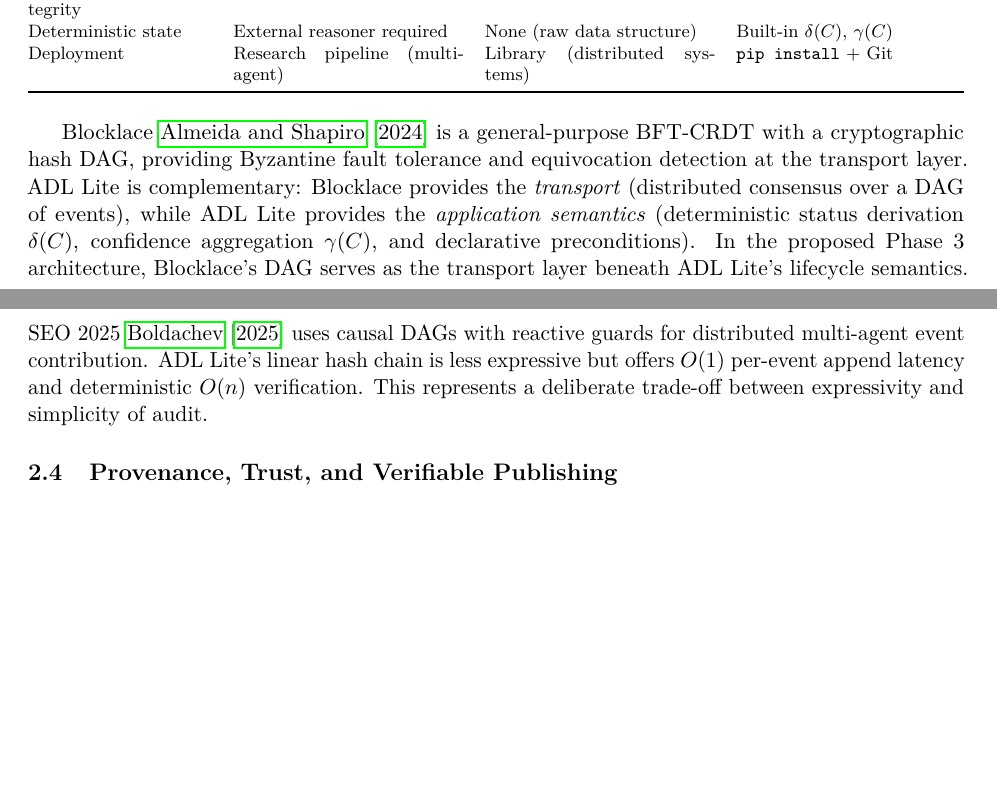
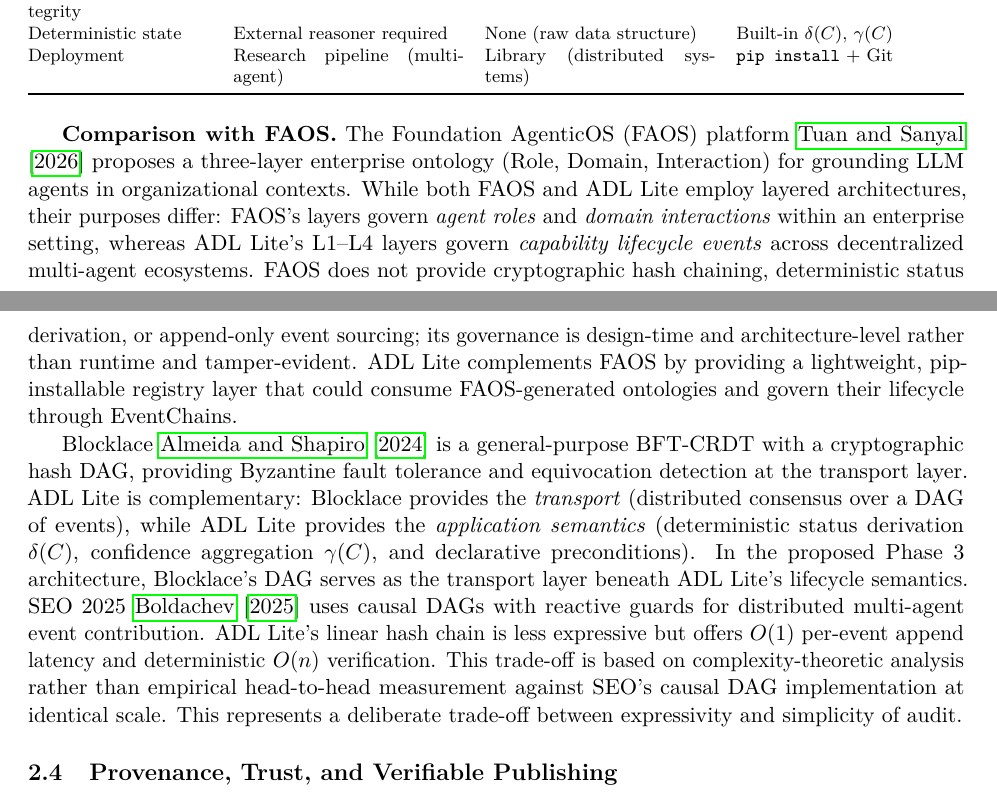
Before and after one commit to sunnyang1/adl-lite, a LaTeX paper (docs/paper_ao/main.tex, which reads docs/paper_ao/sections/02_related_work.tex): two parts of pages 6 and 7 of 86 before the commit and two parts of pages 6 and 7 of 87 after it, joined at a grey line, cut so that both start at the same text, the shorter picture padded with empty space. Compiled offline with pdfLaTeX.

Commit message:
docs(§2): extend FAOS comparison and add complexity caveat (P0/P1 fix)

```diff
--- a/docs/paper_ao/sections/02_related_work.tex
+++ b/docs/paper_ao/sections/02_related_work.tex
@@ -55,7 +55,9 @@
 \end{tabularx}
 \end{table}
 
-Blocklace~\cite{blocklace2024} is a general-purpose BFT-CRDT with a cryptographic hash DAG, providing Byzantine fault tolerance and equivocation detection at the transport layer. ADL Lite is complementary: Blocklace provides the \emph{transport} (distributed consensus over a DAG of events), while ADL Lite provides the \emph{application semantics} (deterministic status derivation $\delta(C)$, confidence aggregation $\gamma(C)$, and declarative preconditions). In the proposed Phase~3 architecture, Blocklace's DAG serves as the transport layer beneath ADL Lite's lifecycle semantics. SEO~2025~\cite{boldachev2025seo} uses causal DAGs with reactive guards for distributed multi-agent event contribution. ADL Lite's linear hash chain is less expressive but offers $O(1)$ per-event append latency and deterministic $O(n)$ verification. This represents a deliberate trade-off between expressivity and simplicity of audit.
+\textbf{Comparison with FAOS.} The Foundation AgenticOS (FAOS) platform \cite{tuan2026ontology} proposes a three-layer enterprise ontology (Role, Domain, Interaction) for grounding LLM agents in organizational contexts. While both FAOS and ADL Lite employ layered architectures, their purposes differ: FAOS's layers govern \emph{agent roles} and \emph{domain interactions} within an enterprise setting, whereas ADL Lite's L1--L4 layers govern \emph{capability lifecycle events} across decentralized multi-agent ecosystems. FAOS does not provide cryptographic hash chaining, deterministic status derivation, or append-only event sourcing; its governance is design-time and architecture-level rather than runtime and tamper-evident. ADL Lite complements FAOS by providing a lightweight, pip-installable registry layer that could consume FAOS-generated ontologies and govern their lifecycle through EventChains.
+
+Blocklace~\cite{blocklace2024} is a general-purpose BFT-CRDT with a cryptographic hash DAG, providing Byzantine fault tolerance and equivocation detection at the transport layer. ADL Lite is complementary: Blocklace provides the \emph{transport} (distributed consensus over a DAG of events), while ADL Lite provides the \emph{application semantics} (deterministic status derivation $\delta(C)$, confidence aggregation $\gamma(C)$, and declarative preconditions). In the proposed Phase~3 architecture, Blocklace's DAG serves as the transport layer beneath ADL Lite's lifecycle semantics. SEO~2025~\cite{boldachev2025seo} uses causal DAGs with reactive guards for distributed multi-agent event contribution. ADL Lite's linear hash chain is less expressive but offers $O(1)$ per-event append latency and deterministic $O(n)$ verification. This trade-off is based on complexity-theoretic analysis rather than empirical head-to-head measurement against SEO's causal DAG implementation at identical scale. This represents a deliberate trade-off between expressivity and simplicity of audit.
 
 \subsection{Provenance, Trust, and Verifiable Publishing}\label{subsec:provenance-trust}
 
```
